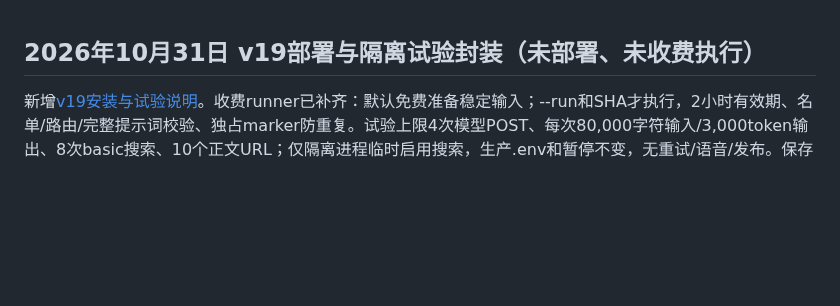
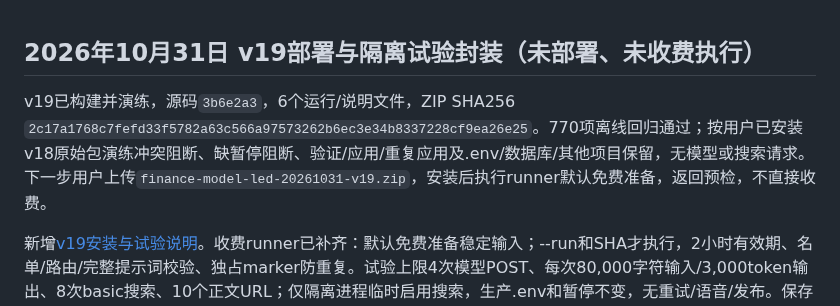
Before and after one commit to liyanli2025-ops/daily_finance, a Markdown page: docs/AI_HANDOFF.md, the part around the change. Drawn GitHub-style; blank space fills up the shorter version.

Commit message:
docs: record verified v19 artifact and free-first deployment

```diff
--- a/docs/AI_HANDOFF.md
+++ b/docs/AI_HANDOFF.md
@@ -1,4 +1,6 @@
 ## 2026年10月31日 v19部署与隔离试验封装（未部署、未收费执行）
+
+v19已构建并演练，源码`3b6e2a3`，6个运行/说明文件，ZIP SHA256 `2c17a1768c7fefd33f5782a63c566a97573262b6ec3e34b8337228cf9ea26e25`。770项离线回归通过；按用户已安装v18原始包演练冲突阻断、缺暂停阻断、验证/应用/重复应用及.env/数据库/其他项目保留，无模型或搜索请求。下一步用户上传`finance-model-led-20261031-v19.zip`，安装后执行runner默认免费准备，返回预检，不直接收费。
 
 新增[v19安装与试验说明](primary_discovery_release_v19.md)。收费runner已补齐：默认免费准备稳定输入；--run和SHA才执行，2小时有效期、名单/路由/完整提示词校验、独占marker防重复。试验上限4次模型POST、每次80,000字符输入/3,000token输出、8次basic搜索、10个正文URL；仅隔离进程临时启用搜索，生产.env和暂停不变，无重试/语音/发布。保存用量、工具/候选/正文范围和覆盖缺口。相同正文范围及目录不在每次输入重复塞入，不删实际返回的文字。不同于生产默认资源上限，不承诺该样本覆盖充分。
 
```
